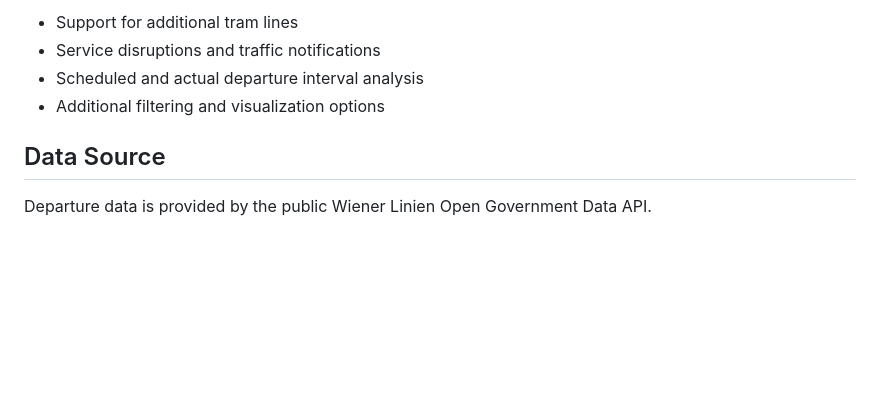
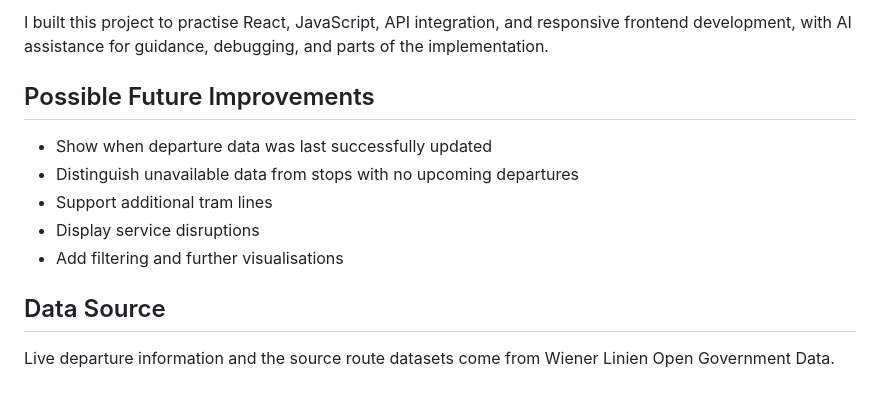
Before and after one commit to Nexay-021/wiener-linien-dashboard, a Markdown page: README.md, the part around one of its changes. GitHub-like rendering; blank space fills up the shorter version.

```diff
--- a/README.md
+++ b/README.md
@@ -65,9 +118,14 @@ Preview the generated build locally:
 
-- Support for additional tram lines
-- Service disruptions and traffic notifications
-- Scheduled and actual departure interval analysis
-- Additional filtering and visualization options
+I built this project to practise React, JavaScript, API integration, and responsive frontend development, with AI assistance for guidance, debugging, and parts of the implementation.
+
+## Possible Future Improvements
+
+- Show when departure data was last successfully updated
+- Distinguish unavailable data from stops with no upcoming departures
+- Support additional tram lines
+- Display service disruptions
+- Add filtering and further visualisations
 
 ## Data Source
 
-Departure data is provided by the public Wiener Linien Open Government Data API.
+Live departure information and the source route datasets come from Wiener Linien Open Government Data.
```
Also changed, not shown: other parts of README.md (+84 -31 lines), docs/images/dashboard-departures.png (added), docs/images/dashboard-header.png (added), 2 other files.
